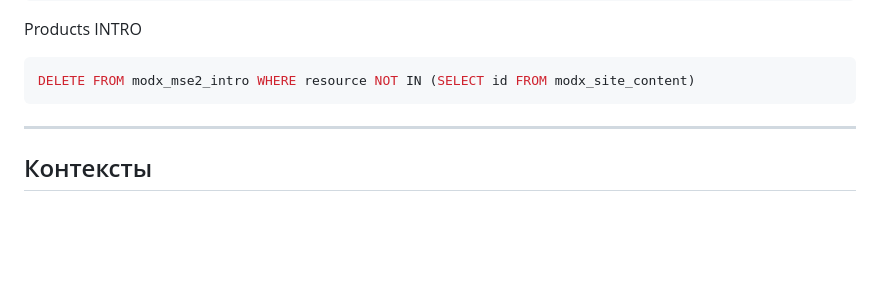
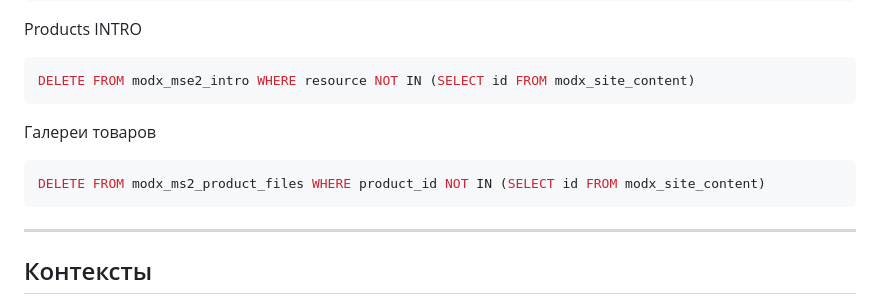
Before and after one commit to raul0103/modx, a Markdown page: monolit/COPY-SITE.MD, the part around the change. Rendered like a GitHub page; blank space fills up the shorter version.

Commit message:
[COPY-SITE] delete modx_ms2_product_files

````diff
--- a/monolit/COPY-SITE.MD
+++ b/monolit/COPY-SITE.MD
@@ -50,6 +50,12 @@ Products INTRO
 
 ```sql
 DELETE FROM modx_mse2_intro WHERE resource NOT IN (SELECT id FROM modx_site_content)
+```
+
+Галереи товаров
+
+```sql
+DELETE FROM modx_ms2_product_files WHERE product_id NOT IN (SELECT id FROM modx_site_content)
 ```
 
 ---
````
